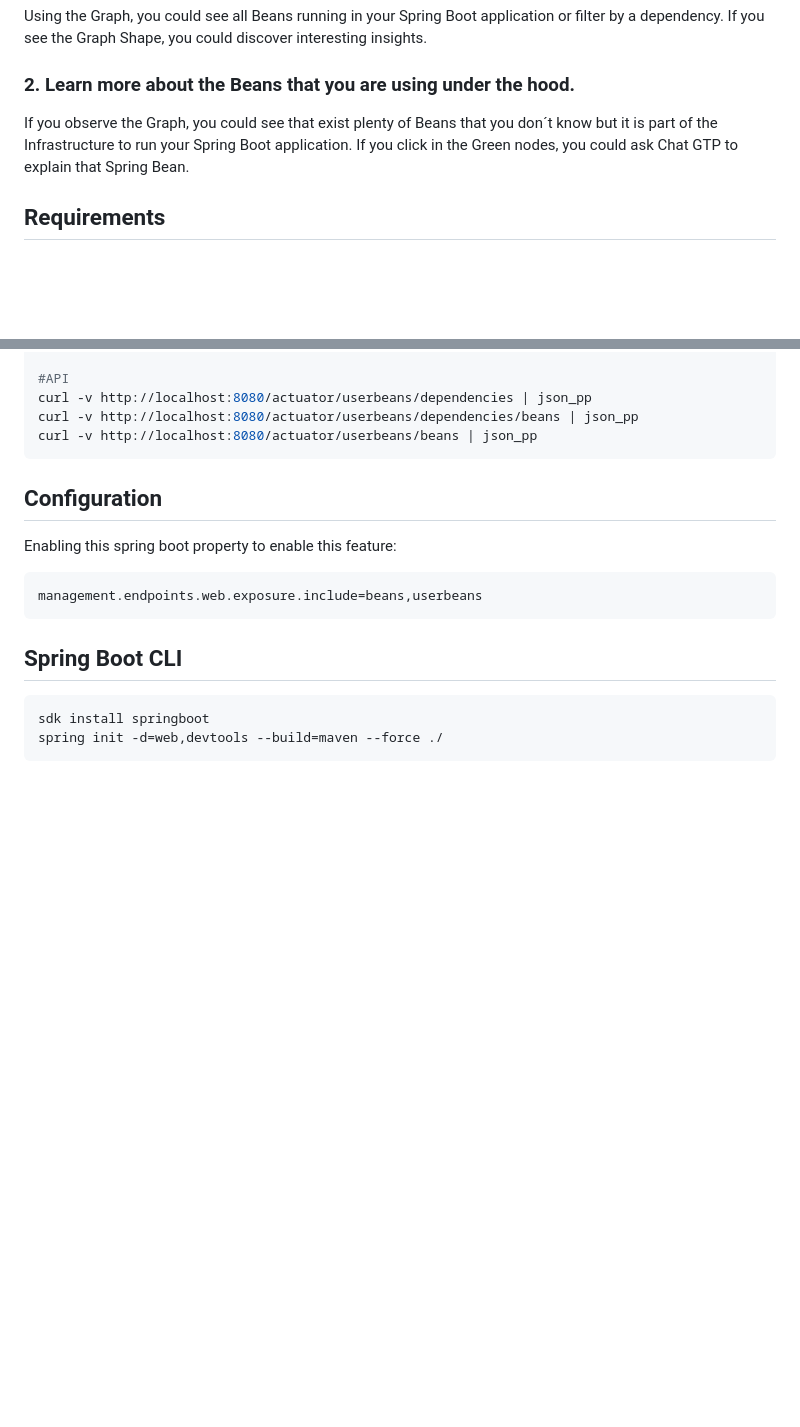
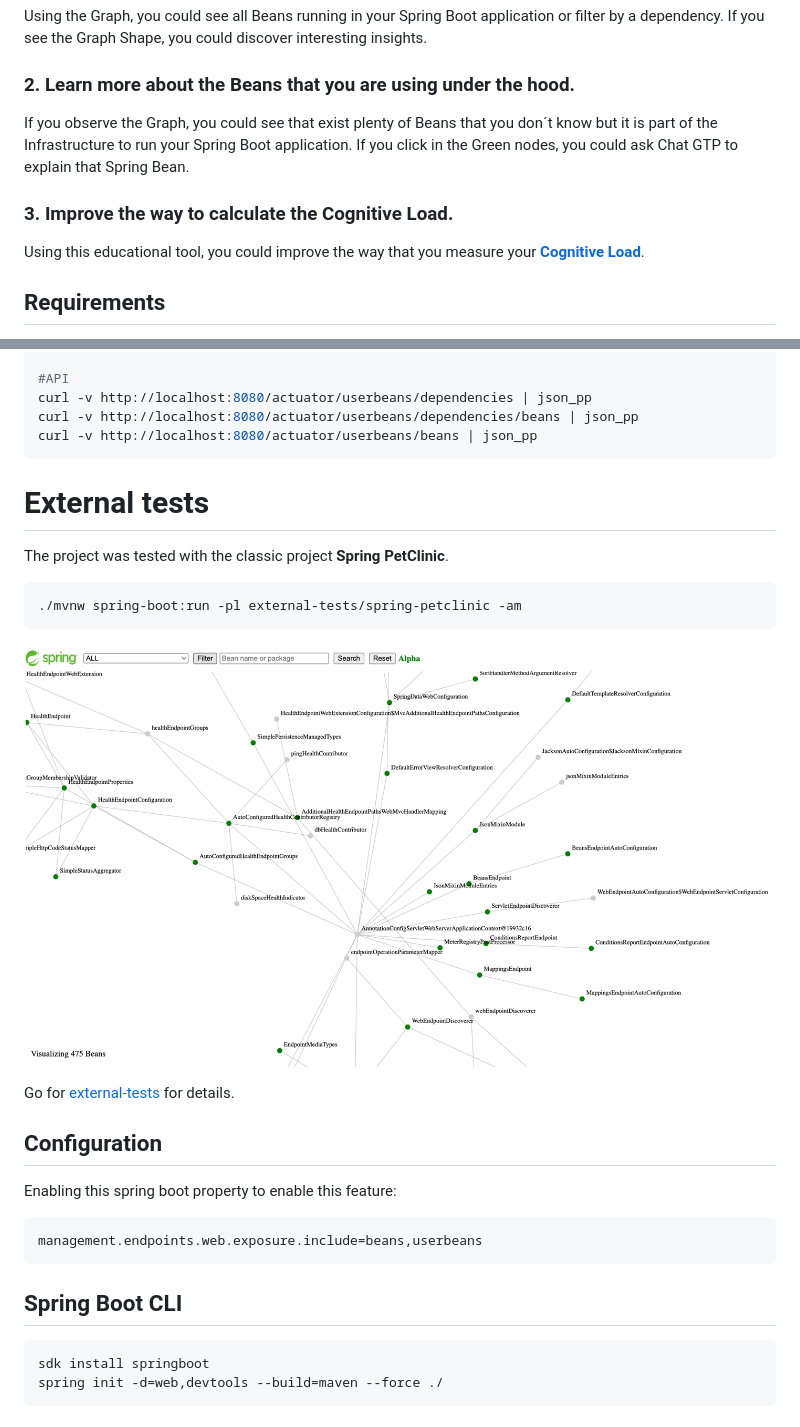
Before and after one commit to jabrena/spring-boot-user-beans, a Markdown page: README.md, 2 parts joined by grey strips. Drawn GitHub-style; pictures changed too: docs/spring-petclinic.png (added); blank space fills up the shorter version.

Commit message:
Adding initial test with Spring Petclinic

````diff
--- a/README.md
+++ b/README.md
@@ -48,6 +48,11 @@ don´t know but it is part of the Infrastructure to run your Spring Boot
 application. If you click in the Green nodes, you could ask Chat GTP to
 explain that Spring Bean.
 
+### 3. Improve the way to calculate the Cognitive Load.
+
+Using this educational tool, you could improve the way that you measure
+your [**Cognitive Load**](https://en.wikipedia.org/wiki/Cognitive_load).
+
 ## Requirements
 
 - [x] Visualize Beans running in the container
@@ -87,6 +92,18 @@ curl -v http://localhost:8080/actuator/userbeans/dependencies | json_pp
 curl -v http://localhost:8080/actuator/userbeans/dependencies/beans | json_pp
 curl -v http://localhost:8080/actuator/userbeans/beans | json_pp
 ```
+
+# External tests
+
+The project was tested with the classic project **Spring PetClinic**.
+
+```
+./mvnw spring-boot:run -pl external-tests/spring-petclinic -am
+```
+
+![](./docs/spring-petclinic.png)
+
+Go for [external-tests](./external-tests/README.md) for details.
 
 ## Configuration
 
````
Also changed, not shown: external-tests/README.md (added, +48 -0 lines), 3 other files.
